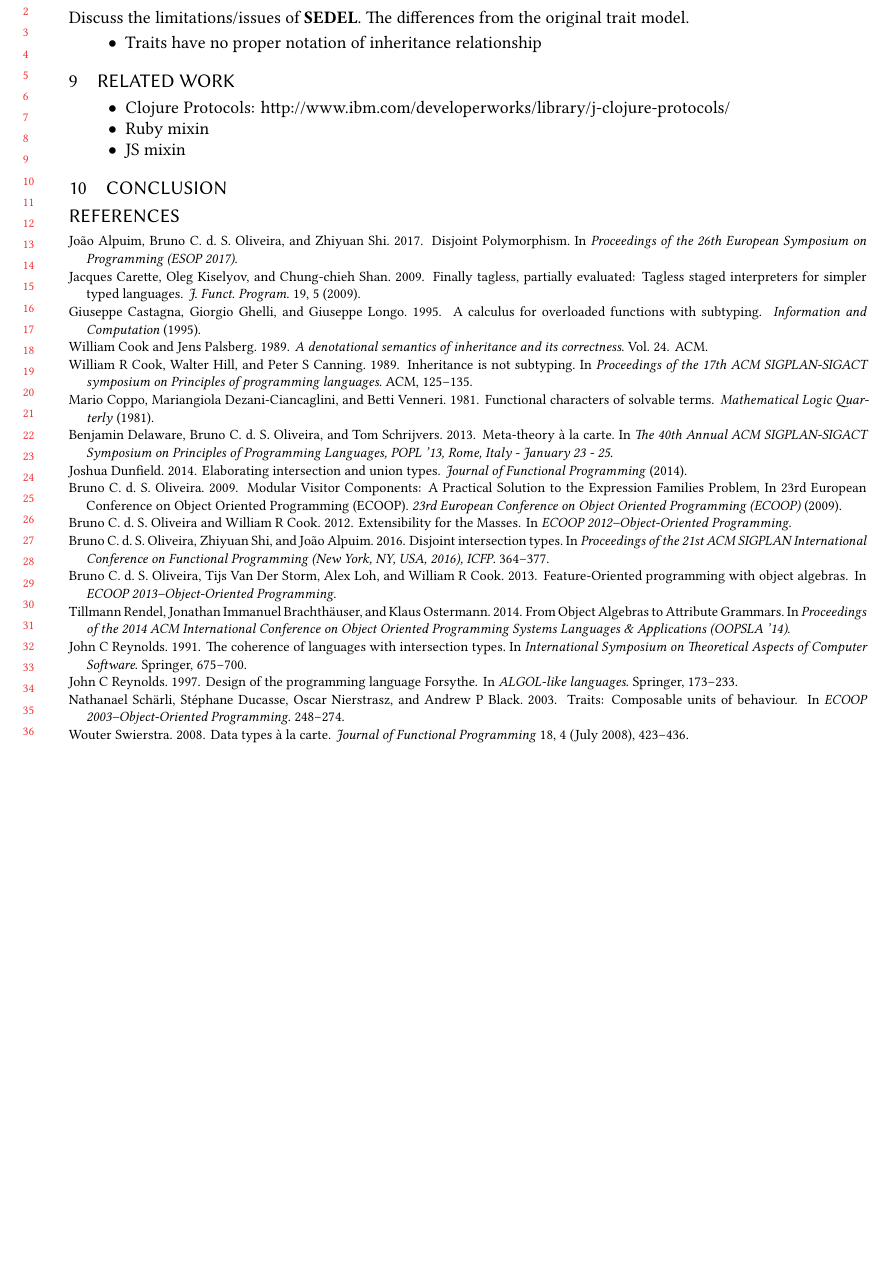
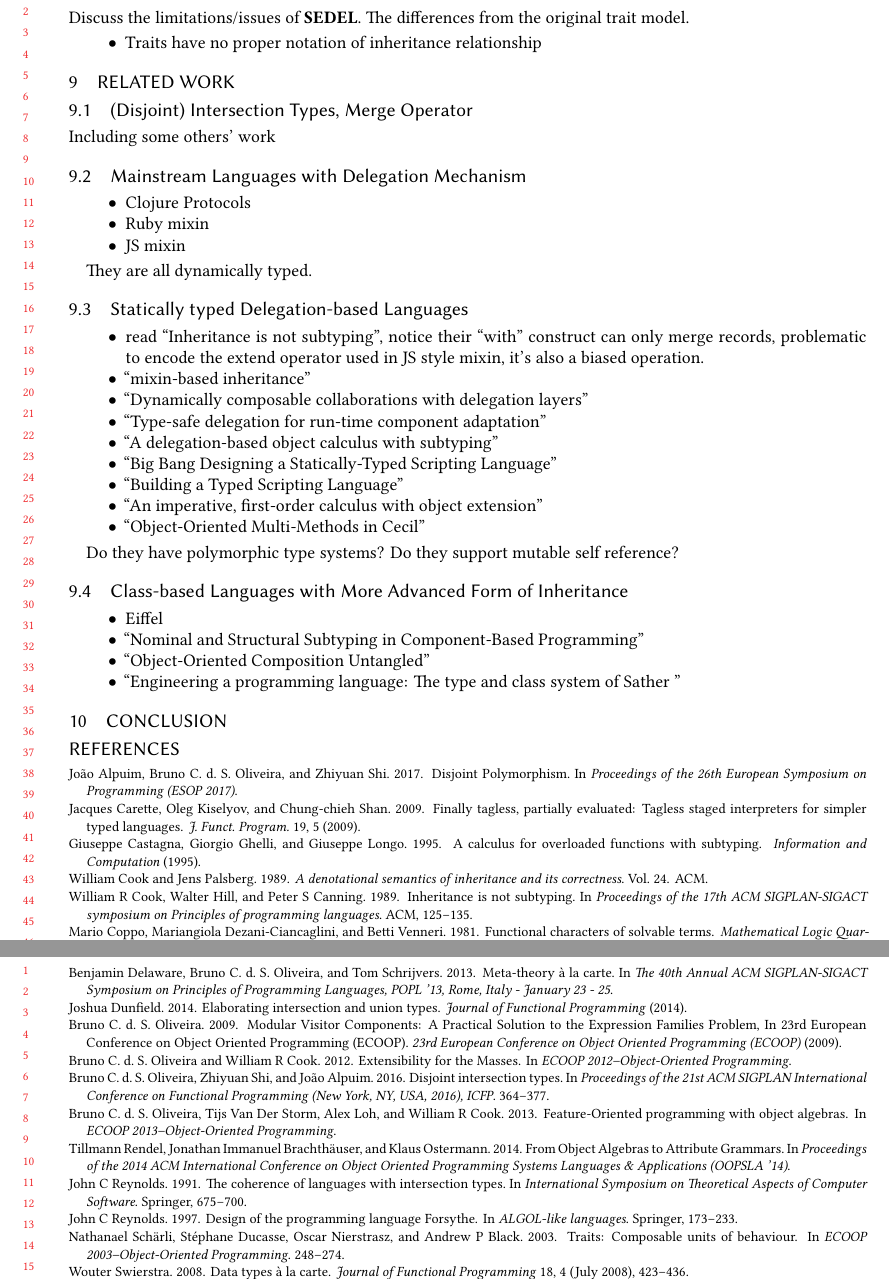
Before and after one commit to tomtau/disjoint-polymorphism, a LaTeX paper (doc/paper.tex, which reads doc/sections/related.tex): part of page 22 of 22 before the commit and two parts of pages 22 and 23 of 23 after it, the two joined at a grey line, cut so that both start at the same text, the shorter picture padded with empty space. Compiled offline with XeLaTeX.

Commit message:
Notes on related work

```diff
--- a/doc/sections/related.tex
+++ b/doc/sections/related.tex
@@ -1,7 +1,55 @@
 \section{Related Work}
 
+\subsection{(Disjoint) Intersection Types, Merge Operator}
+
+Including some others' work
+
+
+\subsection{Mainstream Languages with Delegation Mechanism}
+
 \begin{itemize}
-\item Clojure Protocols: http://www.ibm.com/developerworks/library/j-clojure-protocols/
+\item Clojure Protocols
+  % http://www.ibm.com/developerworks/library/j-clojure-protocols/
 \item Ruby mixin
 \item JS mixin
 \end{itemize}
+
+They are all dynamically typed.
+
+\subsection{Statically typed Delegation-based Languages}
+
+\begin{itemize}
+\item read ``Inheritance is not subtyping'', notice their ``with'' construct can
+  only merge records, problematic to encode the extend operator used in JS style
+  mixin, it's also a biased operation.
+
+\item ``mixin-based inheritance''
+\item ``Dynamically composable collaborations with delegation layers''
+
+\item ``Type-safe delegation for run-time component adaptation''
+
+\item ``A delegation-based object calculus with subtyping''
+
+\item ``Big Bang Designing a Statically-Typed Scripting Language''
+
+\item ``Building a Typed Scripting Language''
+  % https://jscholarship.library.jhu.edu/bitstream/handle/1774.2/39502/PALMER-DISSERTATION-2015.pdf?sequence=1&isAllowed=y
+
+\item ``An imperative, first-order calculus with object extension''
+
+\item ``Object-Oriented Multi-Methods in Cecil''
+
+\end{itemize}
+
+Do they have polymorphic type systems? Do they support mutable self reference?
+
+\subsection{Class-based Languages with More Advanced Form of Inheritance}
+
+\begin{itemize}
+\item Eiffel
+
+\item ``Nominal and Structural Subtyping in Component-Based Programming''
+\item ``Object-Oriented Composition Untangled''
+% \item https://pdfs.semanticscholar.org/7a0a/b7ffce1c1e1195832502d6cb7ace0646596e.pdf
+\item ``Engineering a programming language: The type and class system of Sather ''
+\end{itemize}
```
